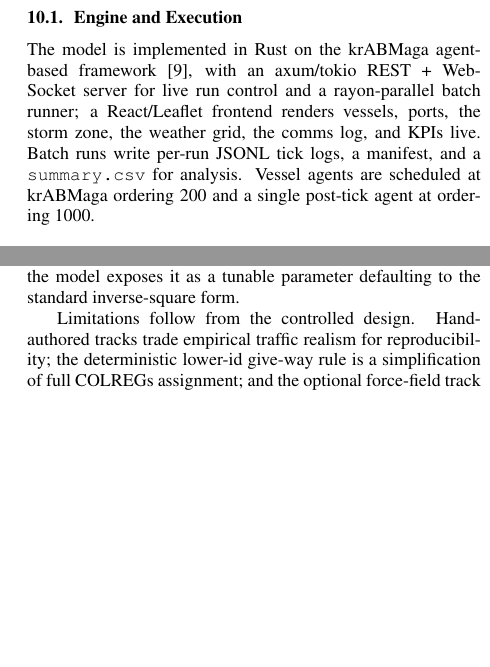
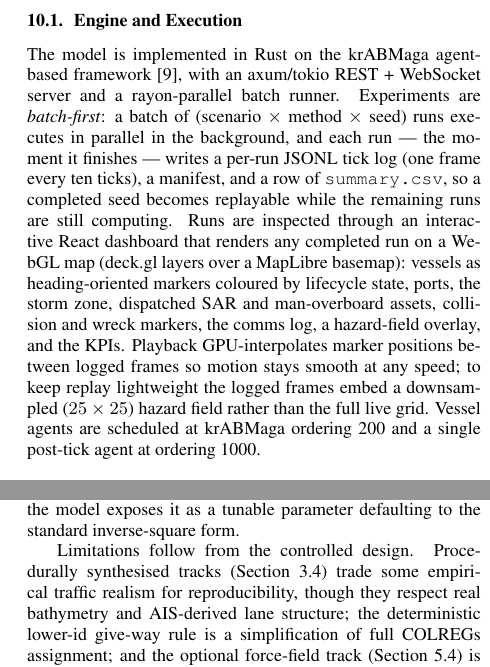
Before and after one commit to Michael-Pytel/maritime-abm, a LaTeX paper (report/report.tex): two parts of the columns of pages 8 and 9 of 10, joined at a grey line, cut so that both start at the same text, the shorter picture padded with empty space. Compiled offline with pdfLaTeX.

Commit message:
docs: report batch-first WebGL playback + execution pipeline

```diff
--- a/report/report.tex
+++ b/report/report.tex
@@ -638,7 +638,7 @@ For every (KPI $\times$ scenario $\times$ method-pair), the two methods are comp
 
 \subsection{Engine and Execution}
 
-The model is implemented in Rust on the krABMaga agent-based framework~\cite{krabmaga2023}, with an axum/tokio REST + WebSocket server for live run control and a rayon-parallel batch runner; a React/Leaflet frontend renders vessels, ports, the storm zone, the weather grid, the comms log, and KPIs live. Batch runs write per-run JSONL tick logs, a manifest, and a \texttt{summary.csv} for analysis. Vessel agents are scheduled at krABMaga ordering 200 and a single post-tick agent at ordering 1000.
+The model is implemented in Rust on the krABMaga agent-based framework~\cite{krabmaga2023}, with an axum/tokio REST + WebSocket server and a rayon-parallel batch runner. Experiments are \emph{batch-first}: a batch of (scenario $\times$ method $\times$ seed) runs executes in parallel in the background, and each run --- the moment it finishes --- writes a per-run JSONL tick log (one frame every ten ticks), a manifest, and a row of \texttt{summary.csv}, so a completed seed becomes replayable while the remaining runs are still computing. Runs are inspected through an interactive React dashboard that renders any completed run on a WebGL map (deck.gl layers over a MapLibre basemap): vessels as heading-oriented markers coloured by lifecycle state, ports, the storm zone, dispatched SAR and man-overboard assets, collision and wreck markers, the comms log, a hazard-field overlay, and the KPIs. Playback GPU-interpolates marker positions between logged frames so motion stays smooth at any speed; to keep replay lightweight the logged frames embed a downsampled ($25\times25$) hazard field rather than the full live grid. Vessel agents are scheduled at krABMaga ordering 200 and a single post-tick agent at ordering 1000.
 
 \subsection{Simulation Loop}
 \label{sec:loop}
@@ -701,7 +701,7 @@ The model's defensible core is the explicit, quantified coupling in Eq.~\ref{eq:
 
 The accredited layers raise the model from an internal A/B comparison toward external validity. SIMCOL (Section~\ref{sec:consequence}) grounds casualty counts in collision mechanics rather than a tunable rate; IWRAP (Section~\ref{sec:iwrap}) places the resulting frequencies on a regulator-recognised scale; and the SAR subsystem (Section~\ref{sec:sar}) makes \texttt{survival\_ratio} and \texttt{avg\_tta\_hours} meaningful by modelling drift, random-search detection, and environmental degradation rather than instantaneous rescue. The SIMCOL external dynamics are pinned to the Pedersen--Zhang closed form, with the absorbed energy carried by the normal closing-velocity component and Lützen's added-mass coefficients (Eq.~\ref{eq:eabs}); the only modelling surrogate in the consequence chain is the survival factor $S_i$ (Eq.~\ref{eq:sfactor}), shaped to the SOLAS~II-1 $s$-factor because the engine does not resolve per-ship residual stability. The SAR environmental degradation is likewise pinned to Ashrafi's published month-group constants (Section~\ref{sec:sar-ashrafi}). The optional force-field repulsion exponent (Section~\ref{sec:forcefield}) is the one constant its source does not fix---it is set there by coarse optimisation with AIS calibration still in development---so rather than hardcode a false-precision value the model exposes it as a tunable parameter defaulting to the standard inverse-square form.
 
-Limitations follow from the controlled design. Hand-authored tracks trade empirical traffic realism for reproducibility; the deterministic lower-id give-way rule is a simplification of full COLREGs assignment; and the optional force-field track (Section~\ref{sec:forcefield}) is not the default. Calibration targets --- notably fewer than $0.5$ collisions per $1\,000$ ship-hours under Baseline~A in the Calm Passage scenario --- are grounded in AIS-derived near-miss encounter statistics~\cite{silveira2013,zhang2015}.
+Limitations follow from the controlled design. Procedurally synthesised tracks (Section~\ref{sec:routegen}) trade some empirical traffic realism for reproducibility, though they respect real bathymetry and AIS-derived lane structure; the deterministic lower-id give-way rule is a simplification of full COLREGs assignment; and the optional force-field track (Section~\ref{sec:forcefield}) is not the default. Calibration targets --- notably fewer than $0.5$ collisions per $1\,000$ ship-hours under Baseline~A in the Calm Passage scenario --- are grounded in AIS-derived near-miss encounter statistics~\cite{silveira2013,zhang2015}.
 
 \bibliographystyle{IEEEtran}
 \bibliography{mybib}
```
Also changed, not shown: report/report.tex (2 more changed lines).
